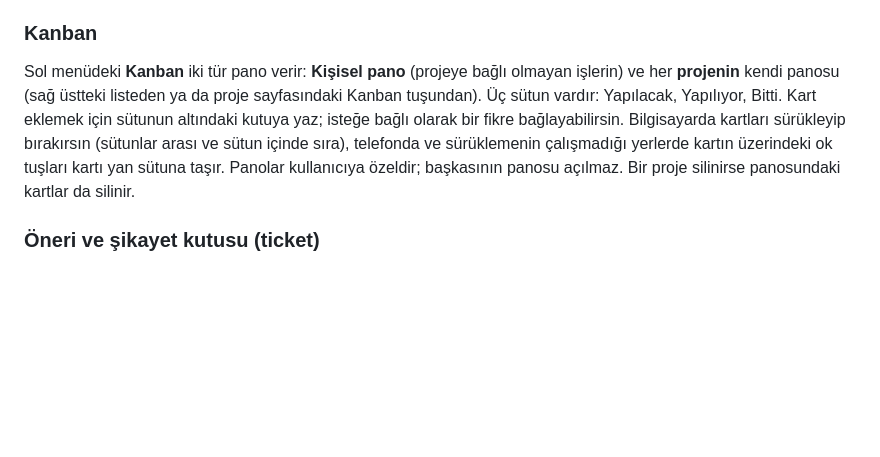
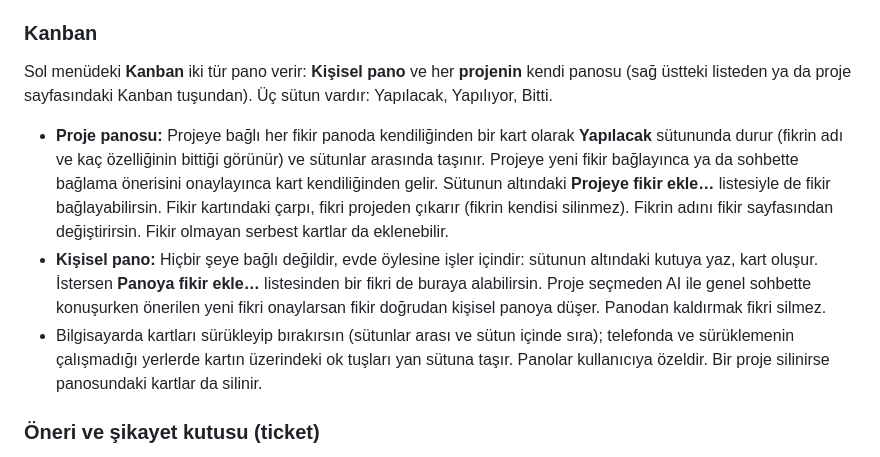
Before and after one commit to mifarosa/idealar, a Markdown page: README.md, the part around the change. Rendered like a GitHub page; blank space fills up the shorter version.

Commit message:
Document the kanban idea cards and the personal board
Co-Authored-By: Claude Sonnet 5.5 <noreply@anthropic.com>
Claude-Session: https://claude.ai/code/session_01C98qvvrSGJBkCaPE9px8YU

```diff
--- a/README.md
+++ b/README.md
@@ -63,7 +63,10 @@ Giriş yalnızca Google iledir (şifreli form kalktı). Yönetici (staff) şifre
 4. Claude bir isteği reddederse veya hata verirse zincir otomatik olarak sıradaki sağlayıcıya geçer; fikrin kaybolmaz.
 
 ### Kanban
-Sol menüdeki **Kanban** iki tür pano verir: **Kişisel pano** (projeye bağlı olmayan işlerin) ve her **projenin** kendi panosu (sağ üstteki listeden ya da proje sayfasındaki Kanban tuşundan). Üç sütun vardır: Yapılacak, Yapılıyor, Bitti. Kart eklemek için sütunun altındaki kutuya yaz; isteğe bağlı olarak bir fikre bağlayabilirsin. Bilgisayarda kartları sürükleyip bırakırsın (sütunlar arası ve sütun içinde sıra), telefonda ve sürüklemenin çalışmadığı yerlerde kartın üzerindeki ok tuşları kartı yan sütuna taşır. Panolar kullanıcıya özeldir; başkasının panosu açılmaz. Bir proje silinirse panosundaki kartlar da silinir.
+Sol menüdeki **Kanban** iki tür pano verir: **Kişisel pano** ve her **projenin** kendi panosu (sağ üstteki listeden ya da proje sayfasındaki Kanban tuşundan). Üç sütun vardır: Yapılacak, Yapılıyor, Bitti.
+- **Proje panosu:** Projeye bağlı her fikir panoda kendiliğinden bir kart olarak **Yapılacak** sütununda durur (fikrin adı ve kaç özelliğinin bittiği görünür) ve sütunlar arasında taşınır. Projeye yeni fikir bağlayınca ya da sohbette bağlama önerisini onaylayınca kart kendiliğinden gelir. Sütunun altındaki **Projeye fikir ekle…** listesiyle de fikir bağlayabilirsin. Fikir kartındaki çarpı, fikri projeden çıkarır (fikrin kendisi silinmez). Fikrin adını fikir sayfasından değiştirirsin. Fikir olmayan serbest kartlar da eklenebilir.
+- **Kişisel pano:** Hiçbir şeye bağlı değildir, evde öylesine işler içindir: sütunun altındaki kutuya yaz, kart oluşur. İstersen **Panoya fikir ekle…** listesinden bir fikri de buraya alabilirsin. Proje seçmeden AI ile genel sohbette konuşurken önerilen yeni fikri onaylarsan fikir doğrudan kişisel panoya düşer. Panodan kaldırmak fikri silmez.
+- Bilgisayarda kartları sürükleyip bırakırsın (sütunlar arası ve sütun içinde sıra); telefonda ve sürüklemenin çalışmadığı yerlerde kartın üzerindeki ok tuşları yan sütuna taşır. Panolar kullanıcıya özeldir. Bir proje silinirse panosundaki kartlar da silinir.
 
 ### Öneri ve şikayet kutusu (ticket)
 Her kullanıcı sol menüdeki **Öneri & şikayet** sayfasından öneri, şikayet ya da hata bildirimi yazar ve yanıtları aynı sayfada takip eder. Kullanıcı yalnızca **kendi** kayıtlarını görür; başkasının kaydını açamaz.
```
